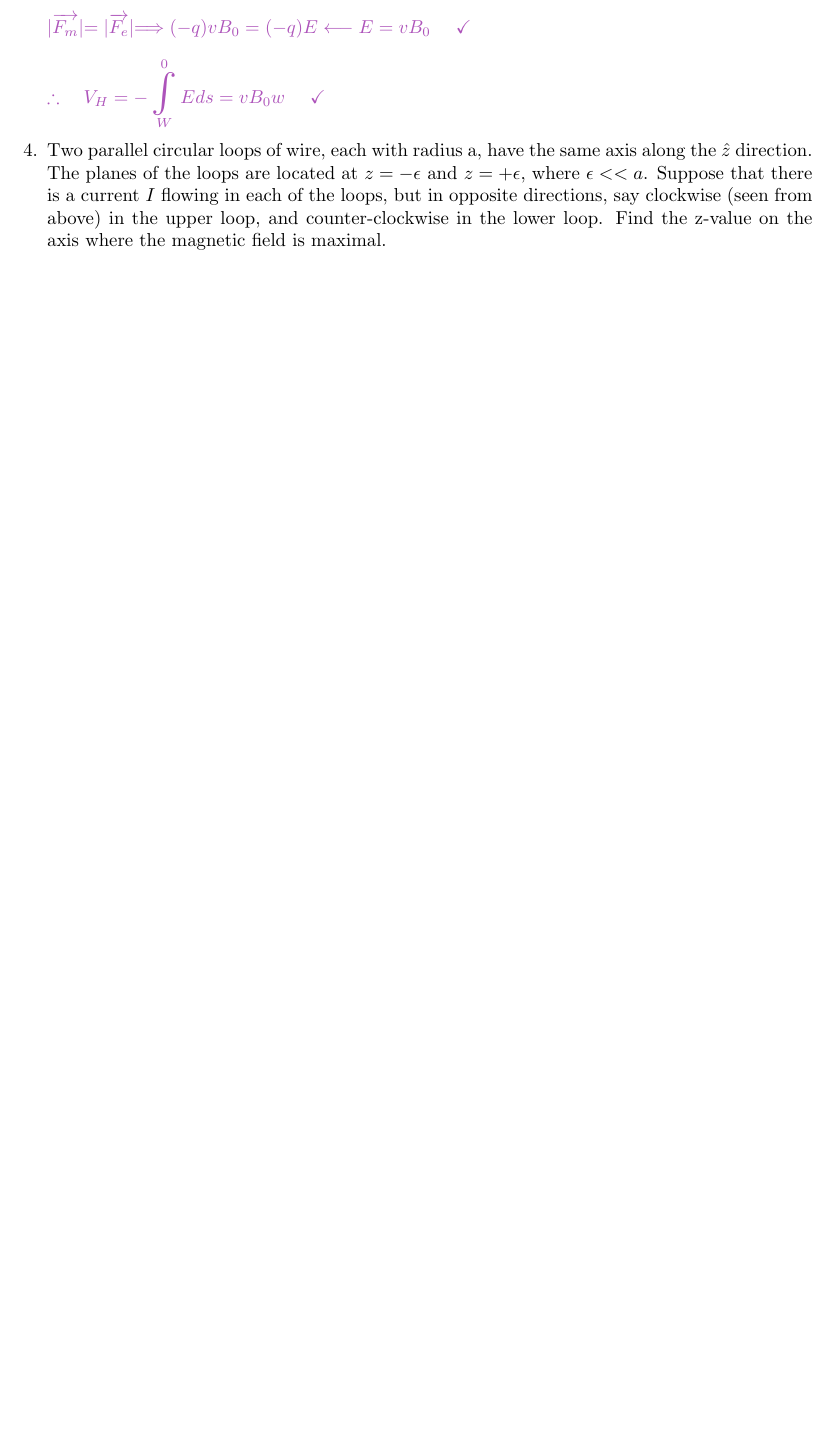
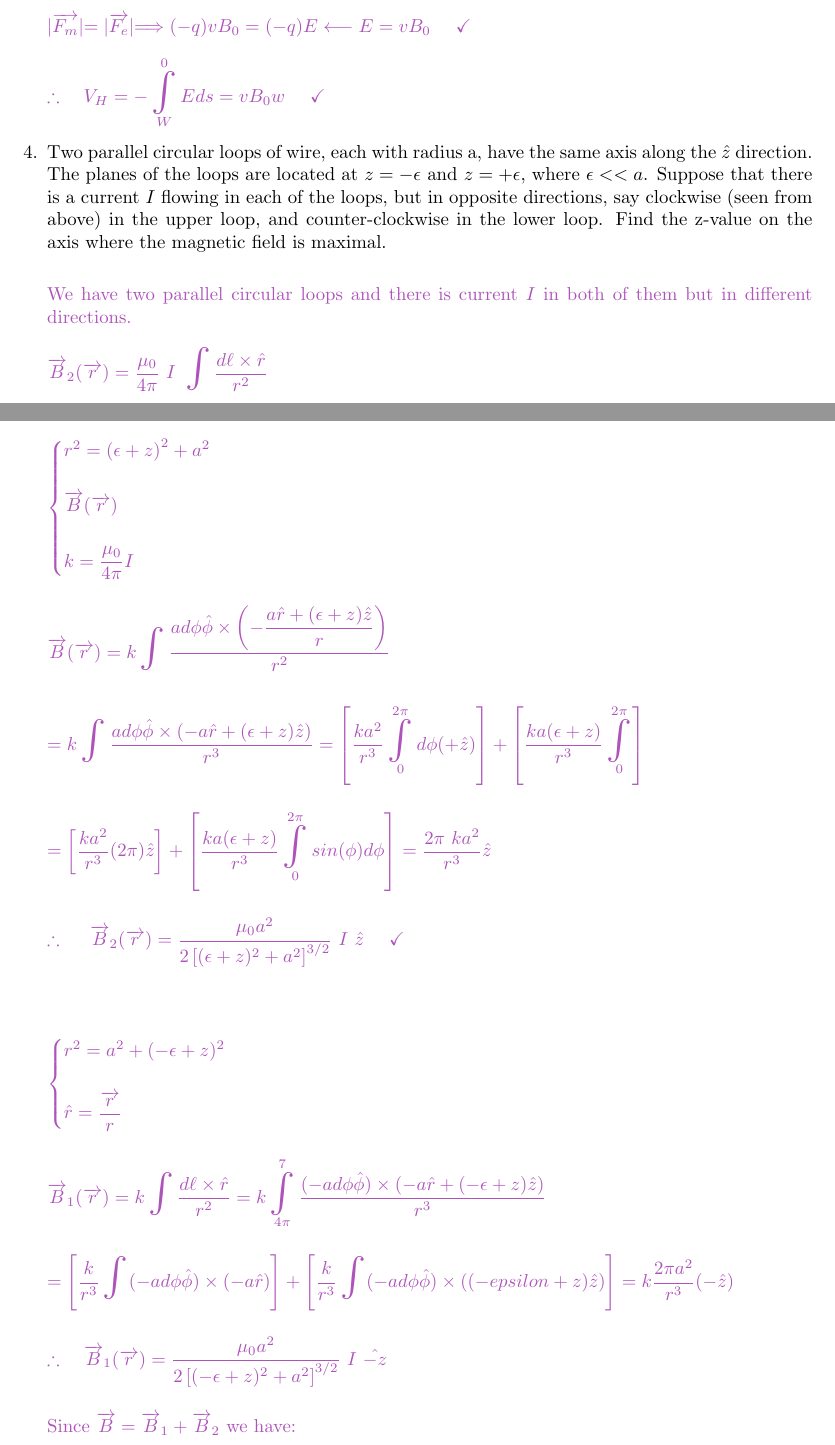
Before and after one commit to Behnam4/PHY-311, a LaTeX problem sheet (problemSet4.tex): part of page 5 of 8 before the commit and two parts of pages 5 and 6 of 10 after it, the two joined at a grey line, cut so that both start at the same text, the shorter picture padded with empty space. Compiled offline with pdfLaTeX.

Commit message:
Solution #4

```diff
--- a/problemSet4.tex
+++ b/problemSet4.tex
@@ -283,6 +283,10 @@
     but in opposite directions, say clockwise (seen from above) in the upper loop, and counter-clockwise in the lower loop. Find the z-value
     on the axis where the magnetic field is maximal.
 
-      % \textcolor{hwColor}{
-      %   \\
-      % }
+      \textcolor{hwColor}{
+        \\
+        We have two parallel circular loops and there is current $I$ in both of them but in different directions.
+        \\
+        \\
+        $
+          \overrightarrow{B}_2(\overrightarrow{r})=\dfrac{\mu_0}{4 \pi} ~ I ~ \bigints \dfrac{d\ell \times \hat{r}}{r^2}
@@ -288,0 +349,78 @@
+          \therefore ~~~ \overrightarrow{B}_1(\overrightarrow{r})=\dfrac{\mu_0 a^2}{2 \left[(-\epsilon+z)^2+a^2\right]^{3/2}} ~ I ~ \hat{-z}
+          \\
+        $
+        \\
+        \\
+        Since $\overrightarrow{B}=\overrightarrow{B}_1+\overrightarrow{B}_2$ we have:
+        \\
+        \\
+        $
+          \therefore ~~~ \overrightarrow{B}=\dfrac{\mu_0 a^2}{2} ~ \left[
+            \dfrac{1}{\left[(\epsilon+z)^2+a^2\right]^{3/2}}
+            -\dfrac{1}{\left[(-\epsilon+z)^2+a^2\right]^{3/2}}
+          \right] I ~ \hat{z} ~~~~ \checkmark
+        $
+        \\
+        \\
+        \\
+        $
+          \dfrac{dB}{dz}=\dfrac{d}{dz} \left[
+            \dfrac{\mu_0 I a^2}{2} \left[
+              \left((z+\epsilon)+a^2\right)^{3/2}
+              -\left((z-\epsilon)^2+a^2\right)
+            \right]
+          \right] \hat{z} ~~~~ \alpha=\mu_0 I a^2
+          \\
+          \\
+          \\
+          \alpha \left[
+            \left((z+\epsilon)+a^2\right)^{3/2}
+            -\left((z-\epsilon)^2+a^2\right)
+          \right]=0
+          \\
+          \\
+          \\
+          \therefore ~~~ \dfrac{d}{dz}=\left((z-\epsilon)^2+a^2\right)^{-3/2}
+          \\
+          \\
+          \\
+          -\dfrac{3}{2} \left((z+\epsilon)^2+a^2\right)^{-5/2} \dfrac{d}{dz} (z+\epsilon)^2
+          \\
+          \\
+          \\
+          \therefore \left(1+\dfrac{\epsilon^2-2z\epsilon}{z^2+a^2}\right)^{5/2} (z+\epsilon)
+          =\left(1+\dfrac{\epsilon^2+2z \epsilon}{z^2+a^2}\right)^{5/2} (z-\epsilon)
+        $
+        \\
+        \\
+        \\
+        Using the Taylor expansion we have:
+        \\
+        \\
+        $
+          \begin{cases}
+            \left(1+\dfrac{\epsilon^2+2z \epsilon}{z^2+a^2}\right)^{5/2} (z-\epsilon) \approx 1-\dfrac{4z \epsilon}{z^2+a^2}
+            \\
+            \\
+            \left(1+\dfrac{\epsilon^2-2z \epsilon}{z^2+a^2}\right)^{5/2} (z-\epsilon) \approx 1+\dfrac{4z \epsilon}{z^2+a^2}
+          \end{cases}
+          \\
+          \\
+          \\
+          \left(1-\dfrac{5 z\epsilon}{z^2+a^2}\right) (z+\epsilon)=\left(1+\dfrac{5 z \epsilon}{z^2+a^2}\right) (z-\epsilon)
+          \\
+          \\
+          \\
+          \therefore ~~~ 2\epsilon=\dfrac{10 z^2 \epsilon}{z^2+a^2}
+          \\
+          \\
+          \\
+          \therefore ~~~ z^2=\pm \dfrac{a^2}{4}
+          \\
+          \\
+          \\
+          \therefore ~~~ z=\pm \dfrac{a}{2} ~~~~ \checkmark
+          \\
+          \\
+        $
+        What we found is the position of the field at max.
```
Also changed, not shown: problemSet4.tex (91 more changed lines).
